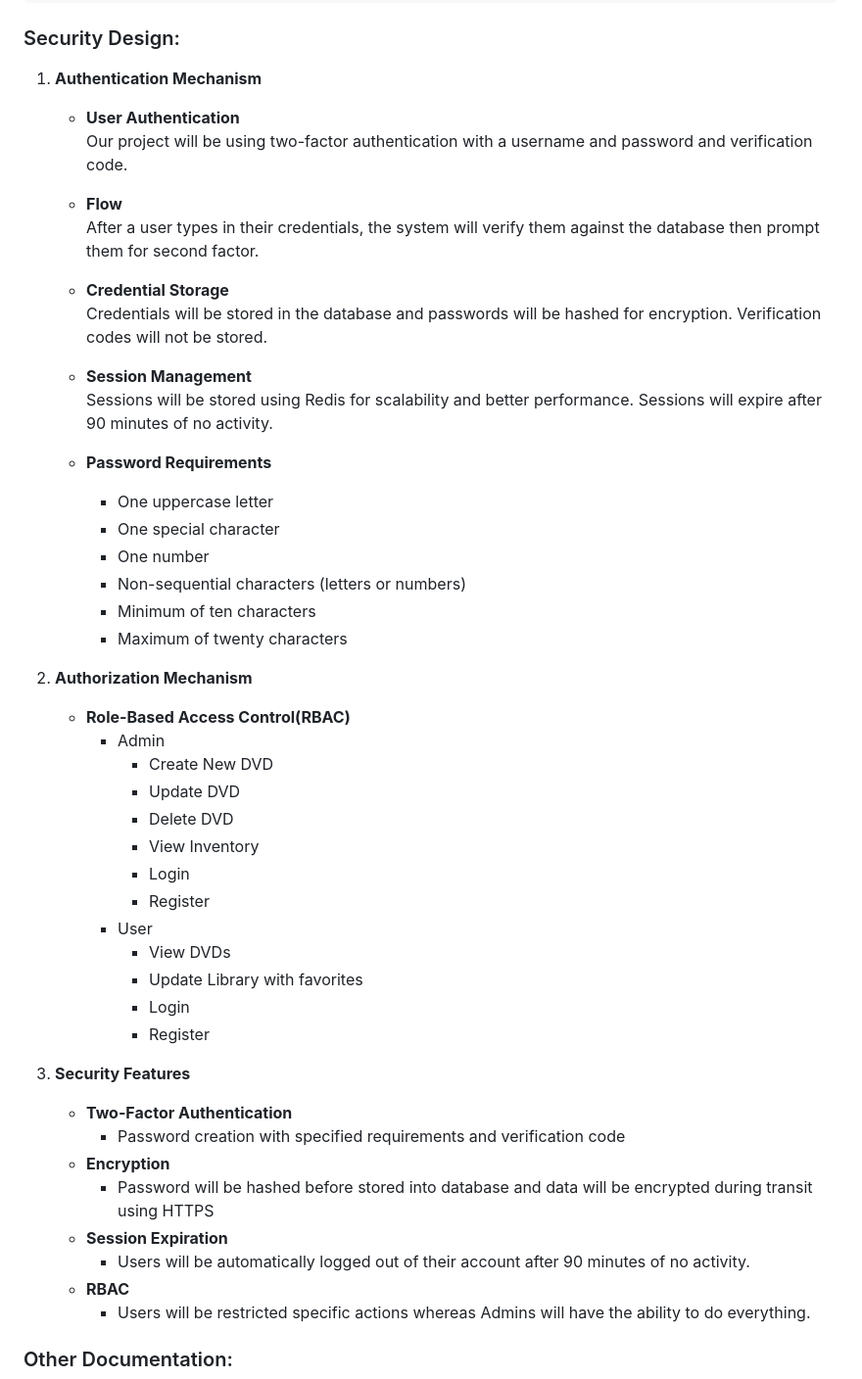
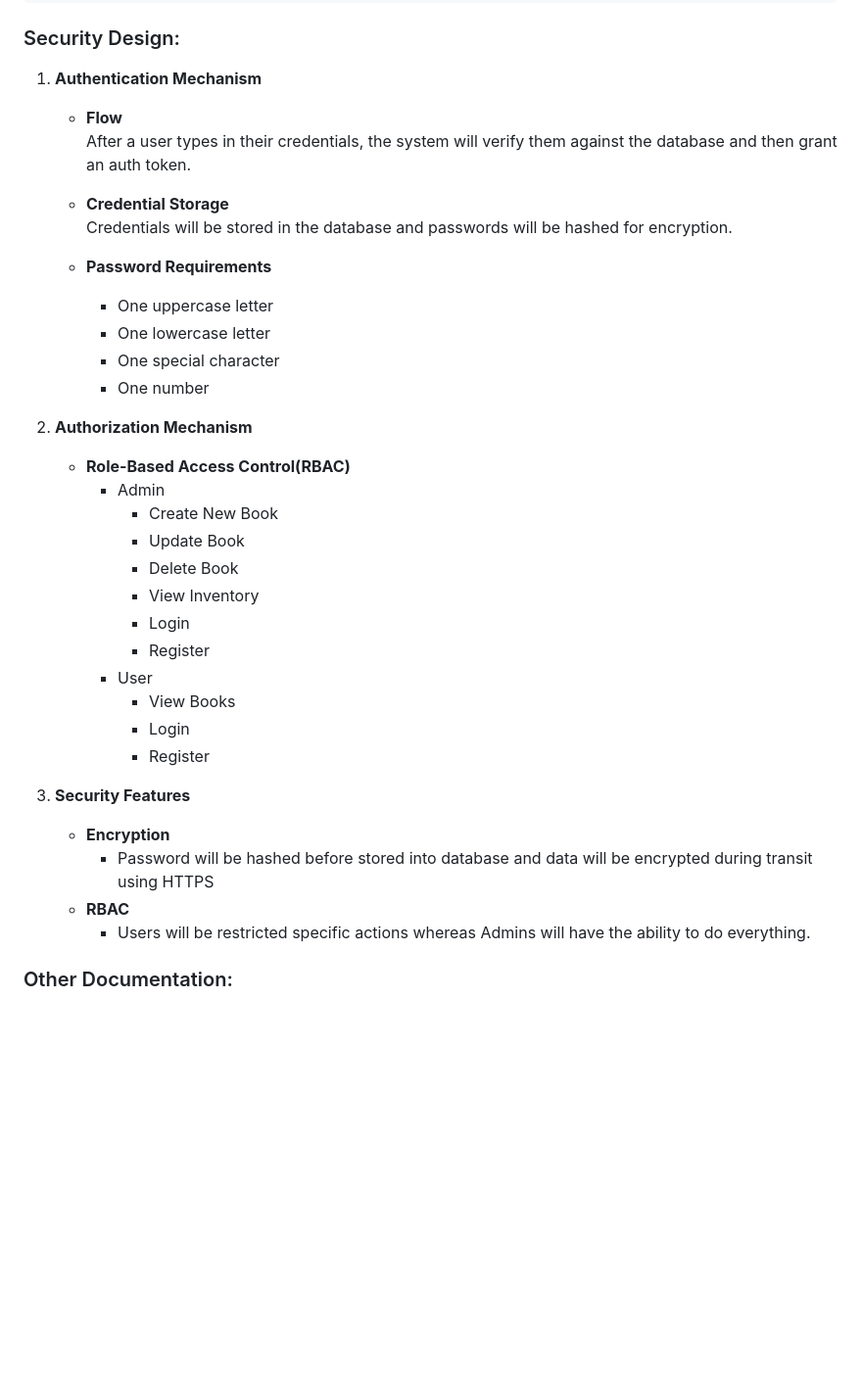
Before and after one commit to trevormarrr/cst339-milestone, a Markdown page: milestone1/ProjectReport.md, the part around one of its changes. Shown at 98% size. Rendered like a GitHub page; blank space fills up the shorter version.

```diff
--- a/milestone1/ProjectReport.md
+++ b/milestone1/ProjectReport.md
@@ -319,48 +318,36 @@ All error responses follow this JSON format:
 ### Security Design:
 
 1. **Authentication Mechanism**
-   - **User Authentication**
-     Our project will be using two-factor authentication with a username and password and verification code.
 
    - **Flow**
-     After a user types in their credentials, the system will verify them against the database then prompt them for second factor.
+     After a user types in their credentials, the system will verify them against the database and then grant an auth token.
 
    - **Credential Storage**
-     Credentials will be stored in the database and passwords will be hashed for encryption. Verification codes will not be stored.
-
-   - **Session Management**
-     Sessions will be stored using Redis for scalability and better performance. Sessions will expire after 90 minutes of no activity.
+     Credentials will be stored in the database and passwords will be hashed for encryption.
 
    - **Password Requirements**
      - One uppercase letter
+     - One lowercase letter
      - One special character
      - One number
-     - Non-sequential characters (letters or numbers)
-     - Minimum of ten characters
-     - Maximum of twenty characters
 
 2. **Authorization Mechanism**
    - **Role-Based Access Control(RBAC)**
      - Admin
-        - Create New DVD
-        - Update DVD
-        - Delete DVD
+        - Create New Book
+        - Update Book
+        - Delete Book
         - View Inventory
         - Login
         - Register
      - User
-        - View DVDs
-        - Update Library with favorites
+        - View Books
         - Login
         - Register
 
 3. **Security Features**
-    - **Two-Factor Authentication**
-        - Password creation with specified requirements and verification code
     - **Encryption**
         - Password will be hashed before stored into database and data will be encrypted during transit using HTTPS
-    - **Session Expiration**
-        - Users will be automatically logged out of their account after 90 minutes of no activity.
     - **RBAC**
         - Users will be restricted specific actions whereas Admins will have the ability to do everything.
 
```
Also changed, not shown: other parts of milestone1/ProjectReport.md (+7 -8 lines).
